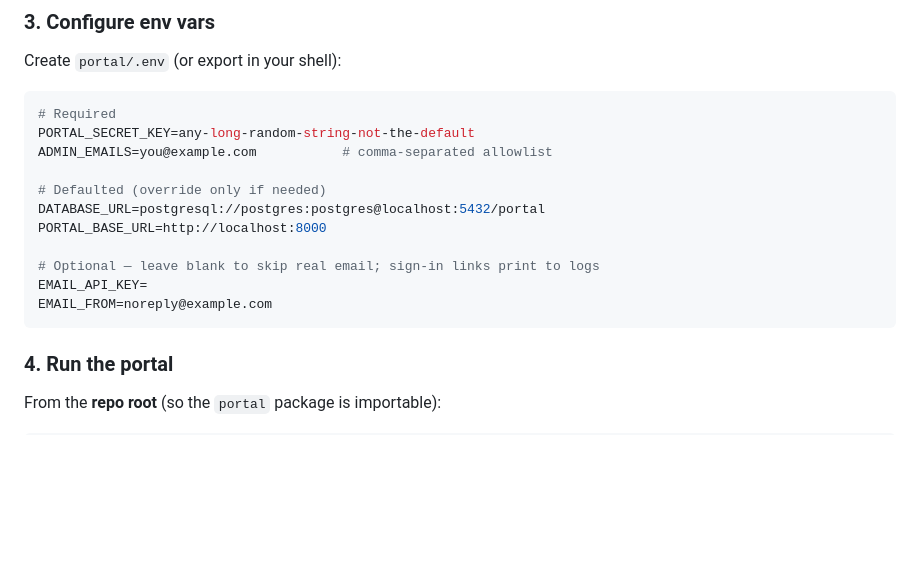
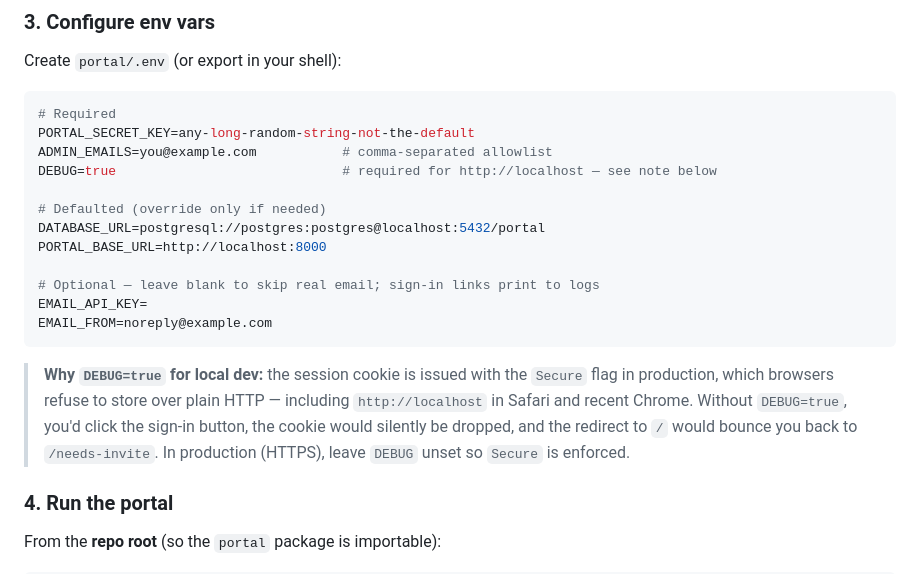
Before and after one commit to jalemieux/curunir, a Markdown page: portal/README.md, the part around the change. Rendered like a GitHub page; blank space fills up the shorter version.

Commit message:
docs(portal): document DEBUG=true requirement for local http dev

````diff
--- a/portal/README.md
+++ b/portal/README.md
@@ -64,6 +64,7 @@ Create `portal/.env` (or export in your shell):
 # Required
 PORTAL_SECRET_KEY=any-long-random-string-not-the-default
 ADMIN_EMAILS=you@example.com           # comma-separated allowlist
+DEBUG=true                             # required for http://localhost — see note below
 
 # Defaulted (override only if needed)
 DATABASE_URL=postgresql://postgres:postgres@localhost:5432/portal
@@ -73,6 +74,13 @@ PORTAL_BASE_URL=http://localhost:8000
 EMAIL_API_KEY=
 EMAIL_FROM=noreply@example.com
 ```
+
+> **Why `DEBUG=true` for local dev:** the session cookie is issued with the
+> `Secure` flag in production, which browsers refuse to store over plain
+> HTTP — including `http://localhost` in Safari and recent Chrome. Without
+> `DEBUG=true`, you'd click the sign-in button, the cookie would silently be
+> dropped, and the redirect to `/` would bounce you back to `/needs-invite`.
+> In production (HTTPS), leave `DEBUG` unset so `Secure` is enforced.
 
 ### 4. Run the portal
 
````
